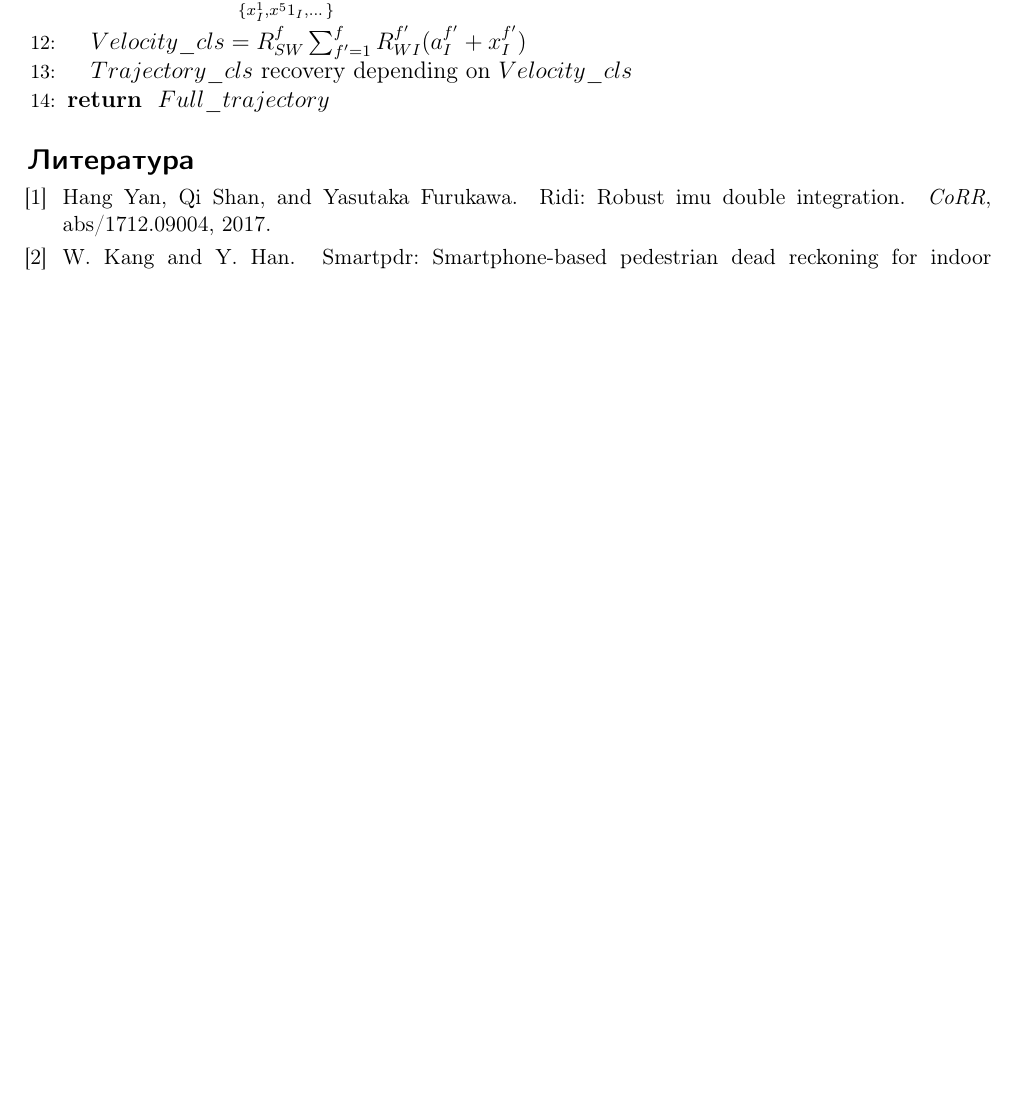
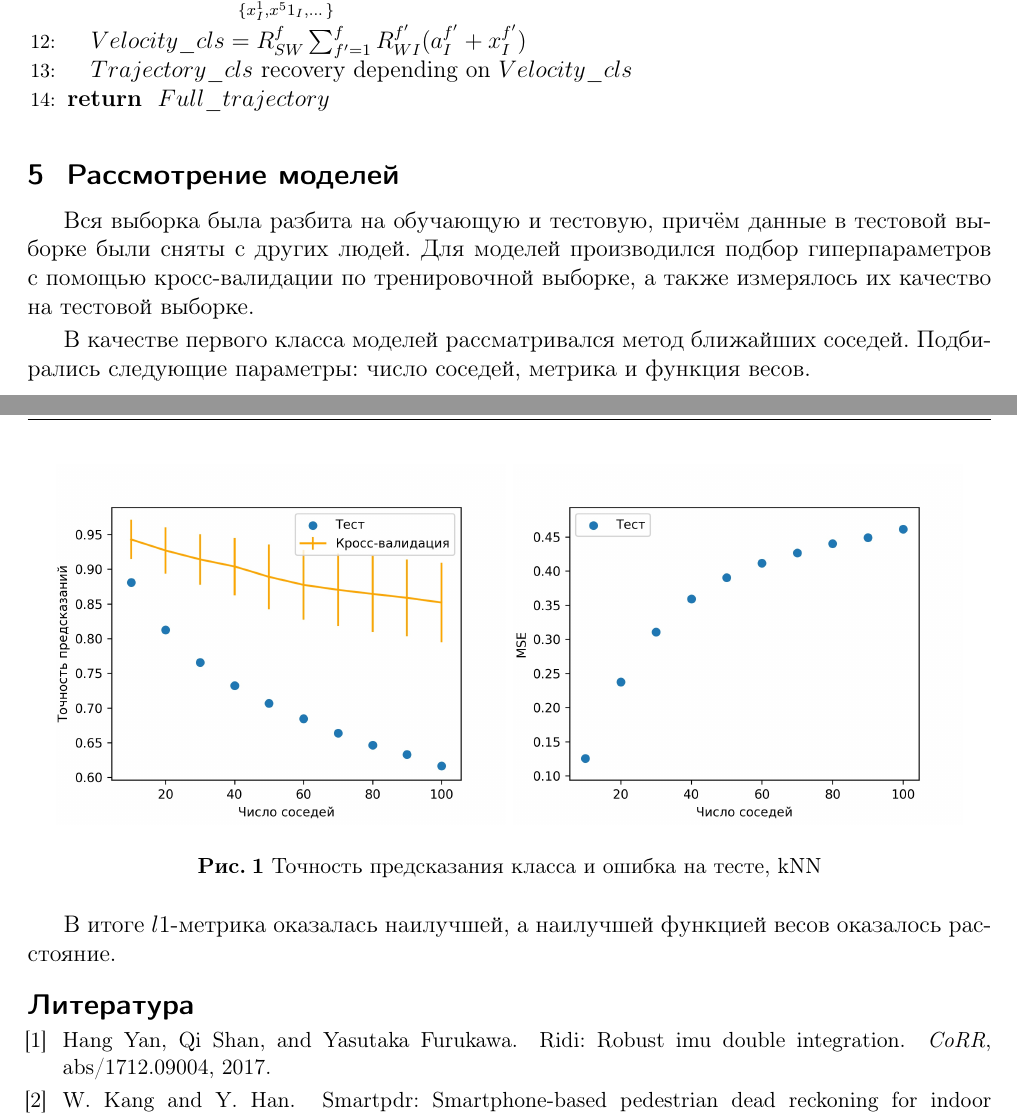
Before and after one commit to Intelligent-Systems-Phystech/2018-Project-26, a LaTeX document (Makarov2019Project26/Makarov2019Project2019.tex): part of page 3 of 3 before the commit and two parts of pages 3 and 4 of 4 after it, the two joined at a grey line, cut so that both start at the same text, the shorter picture padded with empty space. Compiled offline with pdfLaTeX.

Commit message:
added knn

```diff
--- a/Makarov2019Project26/Makarov2019Project2019.tex
+++ b/Makarov2019Project26/Makarov2019Project2019.tex
@@ -148,6 +148,23 @@ $$
     \RETURN $Full\_trajectory$
 \end{algorithmic}
 
+\section{Рассмотрение моделей}
+
+Вся выборка была разбита на обучающую и тестовую, причём данные в тестовой выборке были сняты с других людей.
+Для моделей производился подбор гиперпараметров с помощью кросс-валидации по тренировочной выборке, а также измерялось их качество на тестовой выборке.
+
+В качестве первого класса моделей рассматривался метод ближайших соседей. Подбирались следующие параметры: число соседей, метрика и функция весов.
+
+\begin{figure}[H]
+    \includegraphics[scale=0.15]{charts/knn.eps}
+    \includegraphics[scale=0.15]{charts/knn_mse.eps}
+    \centering
+    \caption{Точность предсказания класса и ошибка на тесте, kNN}
+    %\label{fig:image}
+\end{figure}
+
+В итоге $l1$-метрика оказалась наилучшей, а наилучшей функцией весов оказалось расстояние.
+
 \bibliographystyle{unsrt}
 \bibliography{../Project26}
 \end{document}
```
Also changed, not shown: Makarov2019Project26/Makarov2019Project2019.pdf, Makarov2019Project26/charts/knn.eps (added), Makarov2019Project26/charts/knn.png (added), Makarov2019Project26/charts/knn_mse.eps (added), Makarov2019Project26/charts/knn_mse.png (added), 2 other files.
